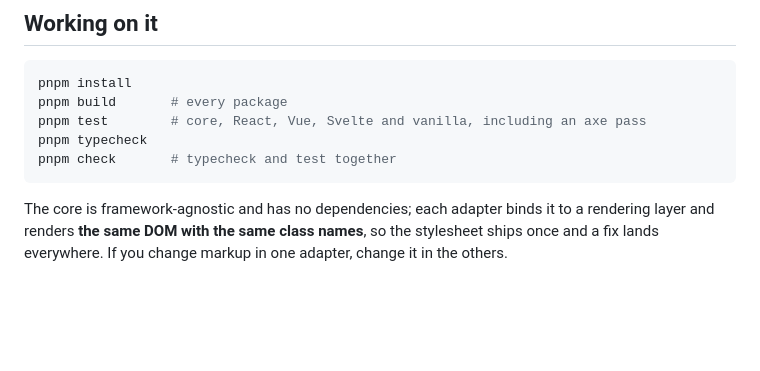
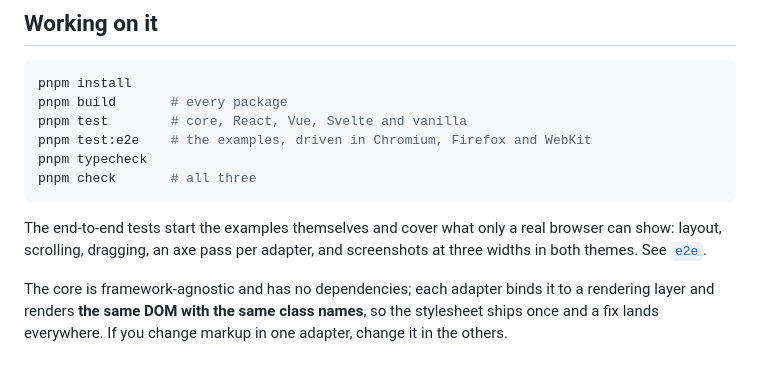
Before and after one commit to Gregaly/trapezium, a Markdown page: README.md, the part around the change. Drawn GitHub-style; blank space fills up the shorter version.

Commit message:
mention the browser tests in the readme

````diff
--- a/README.md
+++ b/README.md
@@ -121,9 +121,14 @@ MIT.
 ```sh
 pnpm install
 pnpm build       # every package
-pnpm test        # core, React, Vue, Svelte and vanilla, including an axe pass
+pnpm test        # core, React, Vue, Svelte and vanilla
+pnpm test:e2e    # the examples, driven in Chromium, Firefox and WebKit
 pnpm typecheck
-pnpm check       # typecheck and test together
+pnpm check       # all three
 ```
 
+The end-to-end tests start the examples themselves and cover what only a real
+browser can show: layout, scrolling, dragging, an axe pass per adapter, and
+screenshots at three widths in both themes. See [`e2e`](e2e).
+
 The core is framework-agnostic and has no dependencies; each adapter binds it to a rendering layer and renders **the same DOM with the same class names**, so the stylesheet ships once and a fix lands everywhere. If you change markup in one adapter, change it in the others.
````
